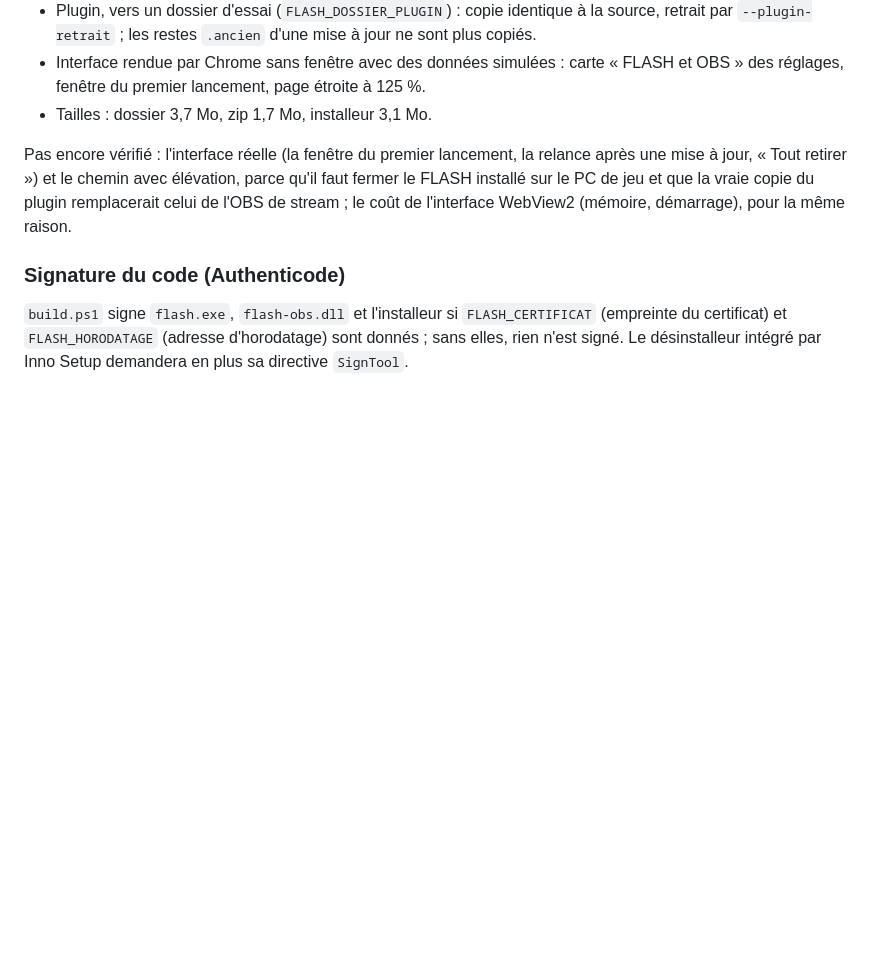
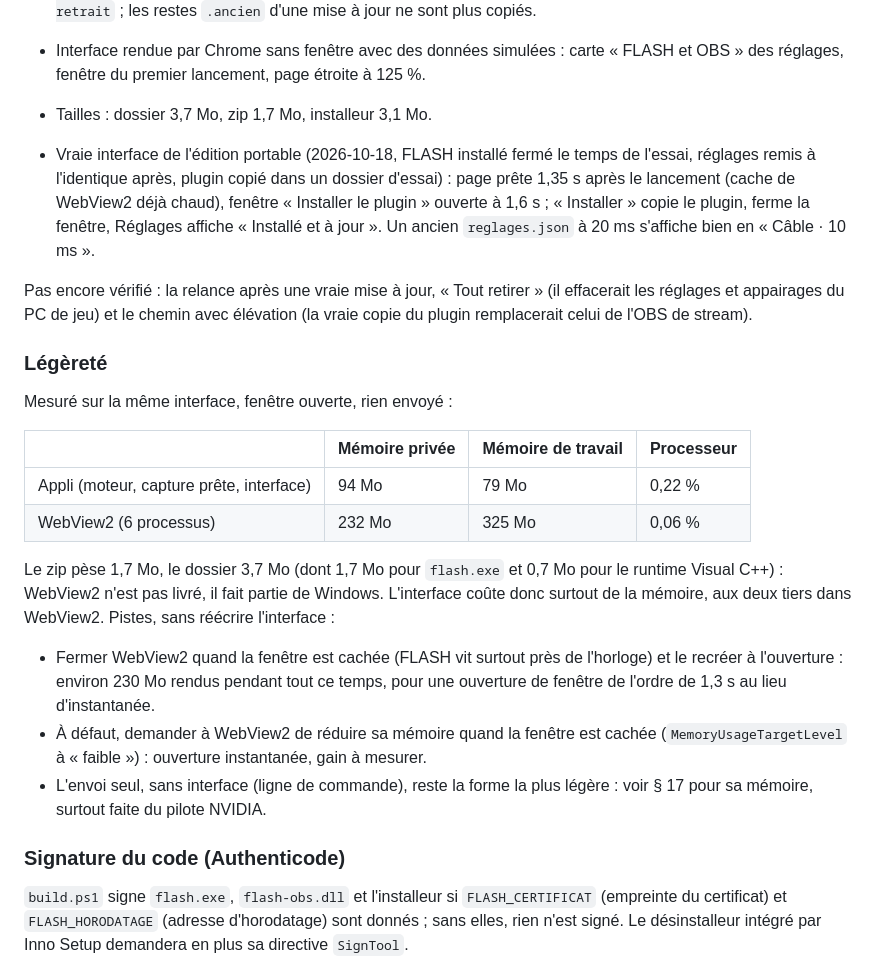
Before and after one commit to OkamiOo/FLASH, a Markdown page: CONCEPTION.md, the part around the change. Drawn GitHub-style; blank space fills up the shorter version.

Commit message:
Conception : essai de la vraie interface et coût de WebView2
- Page prête en 1,35 s, fenêtre du plugin, mémoire de l'appli (94 Mo) et de WebView2 (232 Mo),
  pistes pour alléger

```diff
--- a/CONCEPTION.md
+++ b/CONCEPTION.md
@@ -971,10 +971,36 @@ installée lance ensuite son désinstalleur ; la portable dit de supprimer le do
   des réglages, fenêtre du premier lancement, page étroite à 125 %.
 - Tailles : dossier 3,7 Mo, zip 1,7 Mo, installeur 3,1 Mo.
 
-Pas encore vérifié : l'interface réelle (la fenêtre du premier lancement, la relance après une
-mise à jour, « Tout retirer ») et le chemin avec élévation, parce qu'il faut fermer le FLASH
-installé sur le PC de jeu et que la vraie copie du plugin remplacerait celui de l'OBS de
-stream ; le coût de l'interface WebView2 (mémoire, démarrage), pour la même raison.
+- Vraie interface de l'édition portable (2026-10-18, FLASH installé fermé le temps de l'essai,
+  réglages remis à l'identique après, plugin copié dans un dossier d'essai) : page prête 1,35 s
+  après le lancement (cache de WebView2 déjà chaud), fenêtre « Installer le plugin » ouverte à
+  1,6 s ; « Installer » copie le plugin, ferme la fenêtre, Réglages affiche « Installé et à
+  jour ». Un ancien `reglages.json` à 20 ms s'affiche bien en « Câble · 10 ms ».
+
+Pas encore vérifié : la relance après une vraie mise à jour, « Tout retirer » (il effacerait les
+réglages et appairages du PC de jeu) et le chemin avec élévation (la vraie copie du plugin
+remplacerait celui de l'OBS de stream).
+
+### Légèreté
+
+Mesuré sur la même interface, fenêtre ouverte, rien envoyé :
+
+| | Mémoire privée | Mémoire de travail | Processeur |
+|---|---|---|---|
+| Appli (moteur, capture prête, interface) | 94 Mo | 79 Mo | 0,22 % |
+| WebView2 (6 processus) | 232 Mo | 325 Mo | 0,06 % |
+
+Le zip pèse 1,7 Mo, le dossier 3,7 Mo (dont 1,7 Mo pour `flash.exe` et 0,7 Mo pour le runtime
+Visual C++) : WebView2 n'est pas livré, il fait partie de Windows. L'interface coûte donc
+surtout de la mémoire, aux deux tiers dans WebView2. Pistes, sans réécrire l'interface :
+
+- Fermer WebView2 quand la fenêtre est cachée (FLASH vit surtout près de l'horloge) et le
+  recréer à l'ouverture : environ 230 Mo rendus pendant tout ce temps, pour une ouverture de
+  fenêtre de l'ordre de 1,3 s au lieu d'instantanée.
+- À défaut, demander à WebView2 de réduire sa mémoire quand la fenêtre est cachée
+  (`MemoryUsageTargetLevel` à « faible ») : ouverture instantanée, gain à mesurer.
+- L'envoi seul, sans interface (ligne de commande), reste la forme la plus légère : voir § 17
+  pour sa mémoire, surtout faite du pilote NVIDIA.
 
 ### Signature du code (Authenticode)
 
```
